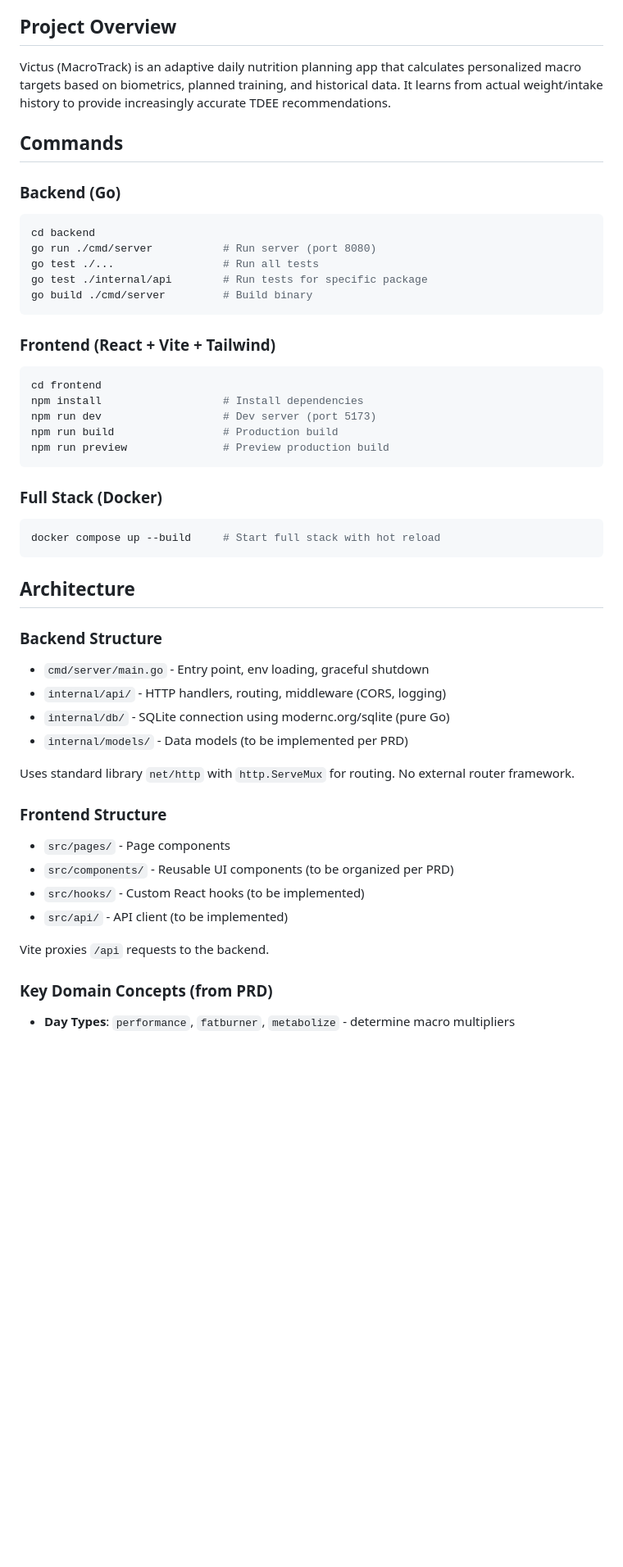
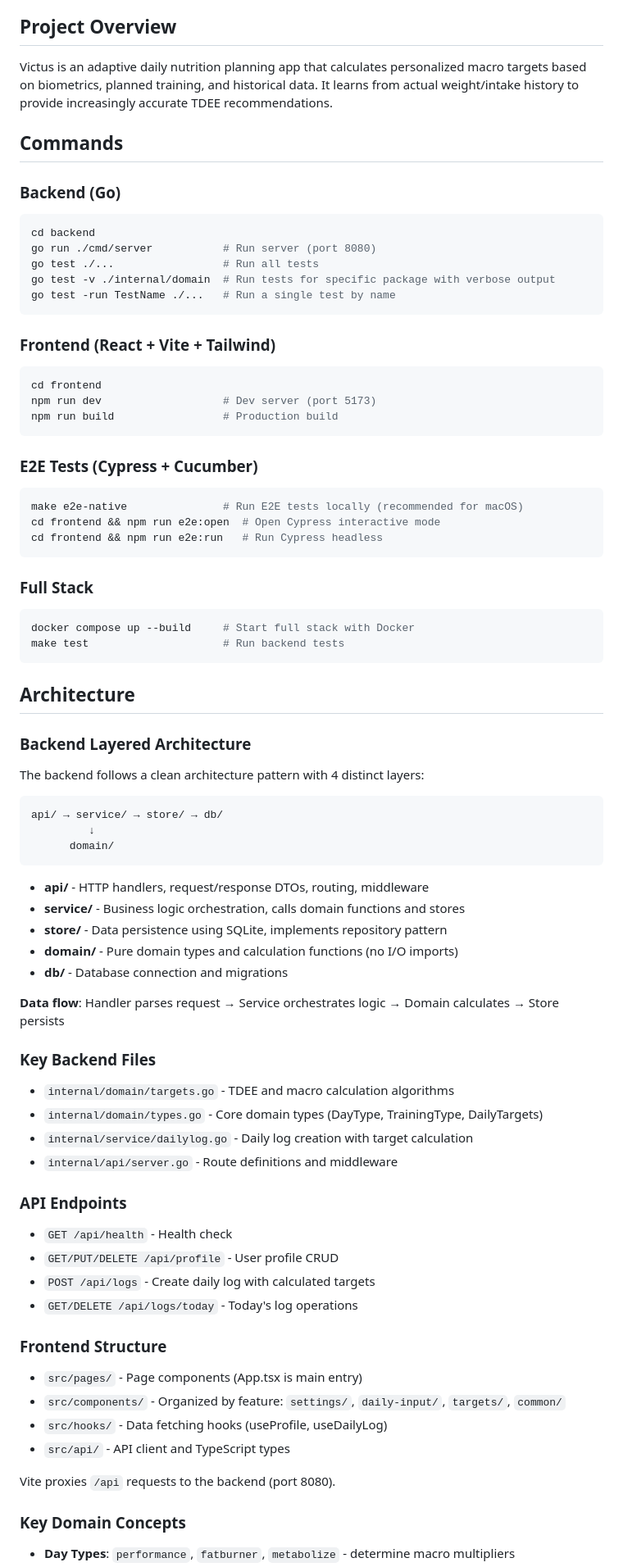
Before and after one commit to abramin/Victus, a Markdown page: CLAUDE.md, the part around one of its changes. Shown at 82% size. Rendered like a GitHub page; blank space fills up the shorter version.

````diff
--- a/CLAUDE.md
+++ b/CLAUDE.md
@@ -4,7 +4,7 @@ This file provides guidance to Claude Code (claude.ai/code) when working with co
 
 ## Project Overview
 
-Victus (MacroTrack) is an adaptive daily nutrition planning app that calculates personalized macro targets based on biometrics, planned training, and historical data. It learns from actual weight/intake history to provide increasingly accurate TDEE recommendations.
+Victus is an adaptive daily nutrition planning app that calculates personalized macro targets based on biometrics, planned training, and historical data. It learns from actual weight/intake history to provide increasingly accurate TDEE recommendations.
 
 ## Commands
 
@@ -13,41 +13,69 @@ Victus (MacroTrack) is an adaptive daily nutrition planning app that calculates
 cd backend
 go run ./cmd/server           # Run server (port 8080)
 go test ./...                 # Run all tests
-go test ./internal/api        # Run tests for specific package
-go build ./cmd/server         # Build binary
+go test -v ./internal/domain  # Run tests for specific package with verbose output
+go test -run TestName ./...   # Run a single test by name
 ```
 
 ### Frontend (React + Vite + Tailwind)
 ```bash
 cd frontend
-npm install                   # Install dependencies
 npm run dev                   # Dev server (port 5173)
 npm run build                 # Production build
-npm run preview               # Preview production build
 ```
 
-### Full Stack (Docker)
+### E2E Tests (Cypress + Cucumber)
 ```bash
-docker compose up --build     # Start full stack with hot reload
+make e2e-native               # Run E2E tests locally (recommended for macOS)
+cd frontend && npm run e2e:open  # Open Cypress interactive mode
+cd frontend && npm run e2e:run   # Run Cypress headless
+```
+
+### Full Stack
+```bash
+docker compose up --build     # Start full stack with Docker
+make test                     # Run backend tests
 ```
 
 ## Architecture
 
-### Backend Structure
-- `cmd/server/main.go` - Entry point, env loading, graceful shutdown
-- `internal/api/` - HTTP handlers, routing, middleware (CORS, logging)
-- `internal/db/` - SQLite connection using modernc.org/sqlite (pure Go)
-- `internal/models/` - Data models (to be implemented per PRD)
+### Backend Layered Architecture
 
-Uses standard library `net/http` with `http.ServeMux` for routing. No external router framework.
+The backend follows a clean architecture pattern with 4 distinct layers:
+
+```
+api/ → service/ → store/ → db/
+         ↓
+      domain/
+```
+
+- **api/** - HTTP handlers, request/response DTOs, routing, middleware
+- **service/** - Business logic orchestration, calls domain functions and stores
+- **store/** - Data persistence using SQLite, implements repository pattern
+- **domain/** - Pure domain types and calculation functions (no I/O imports)
+- **db/** - Database connection and migrations
+
+**Data flow**: Handler parses request → Service orchestrates logic → Domain calculates → Store persists
+
+### Key Backend Files
+- `internal/domain/targets.go` - TDEE and macro calculation algorithms
+- `internal/domain/types.go` - Core domain types (DayType, TrainingType, DailyTargets)
+- `internal/service/dailylog.go` - Daily log creation with target calculation
+- `internal/api/server.go` - Route definitions and middleware
+
+### API Endpoints
+- `GET /api/health` - Health check
+- `GET/PUT/DELETE /api/profile` - User profile CRUD
+- `POST /api/logs` - Create daily log with calculated targets
+- `GET/DELETE /api/logs/today` - Today's log operations
 
 ### Frontend Structure
-- `src/pages/` - Page components
-- `src/components/` - Reusable UI components (to be organized per PRD)
-- `src/hooks/` - Custom React hooks (to be implemented)
-- `src/api/` - API client (to be implemented)
+- `src/pages/` - Page components (App.tsx is main entry)
+- `src/components/` - Organized by feature: `settings/`, `daily-input/`, `targets/`, `common/`
+- `src/hooks/` - Data fetching hooks (useProfile, useDailyLog)
+- `src/api/` - API client and TypeScript types
 
-Vite proxies `/api` requests to the backend.
+Vite proxies `/api` requests to the backend (port 8080).
 
-### Key Domain Concepts (from PRD)
+### Key Domain Concepts
 - **Day Types**: `performance`, `fatburner`, `metabolize` - determine macro multipliers
````
Also changed, not shown: other parts of CLAUDE.md (+12 -7 lines).
